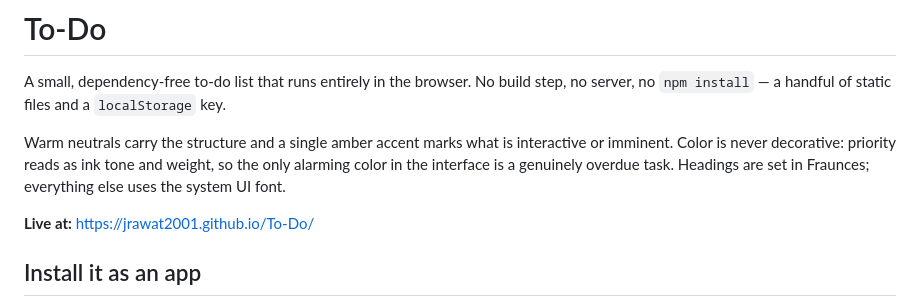
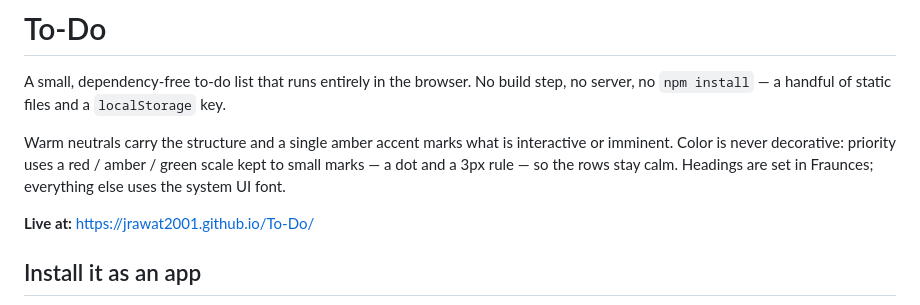
Before and after one commit to jrawat2001/To-Do, a Markdown page: README.md, the part around the change. Rendered like a GitHub page.

Commit message:
Correct the README intro after the priority change
The intro still described priority as ink tones with overdue as the only
colored signal, which stopped being true when the traffic-light scale landed.

Co-Authored-By: Claude Opus 5 <noreply@anthropic.com>
Claude-Session: https://claude.ai/code/session_01T1wnizRqJqeH1d6hxjHPU4

```diff
--- a/README.md
+++ b/README.md
@@ -5,9 +5,9 @@ step, no server, no `npm install` — a handful of static files and a
 `localStorage` key.
 
 Warm neutrals carry the structure and a single amber accent marks what is
-interactive or imminent. Color is never decorative: priority reads as ink tone
-and weight, so the only alarming color in the interface is a genuinely overdue
-task. Headings are set in Fraunces; everything else uses the system UI font.
+interactive or imminent. Color is never decorative: priority uses a red / amber
+/ green scale kept to small marks — a dot and a 3px rule — so the rows stay
+calm. Headings are set in Fraunces; everything else uses the system UI font.
 
 **Live at:** https://jrawat2001.github.io/To-Do/
 
```
